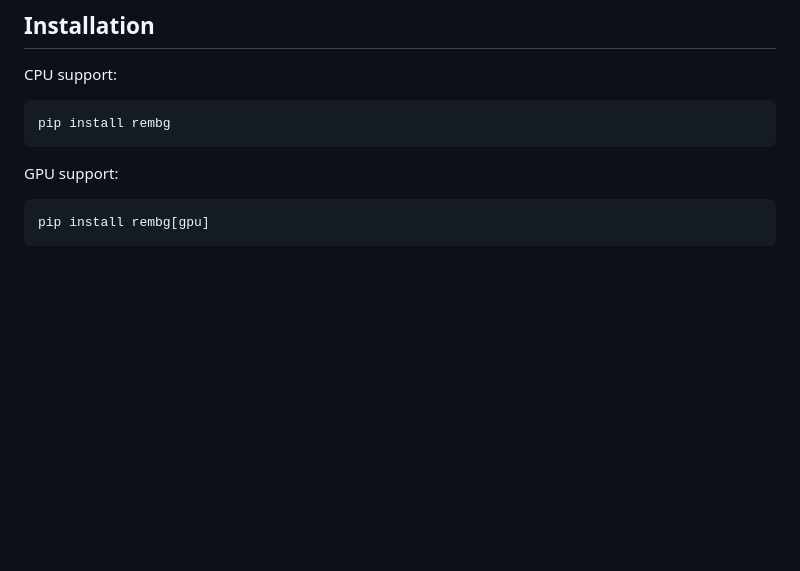
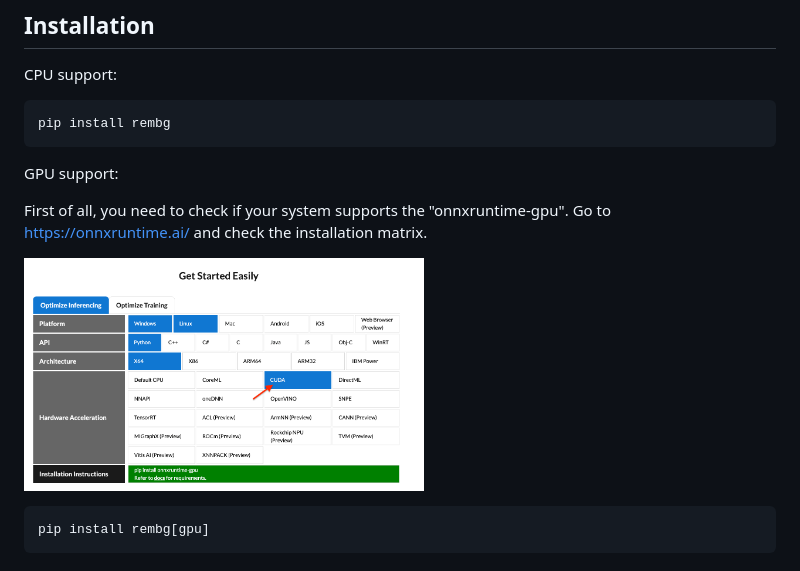
Before and after one commit to danielgatis/rembg, a Markdown page: README.md, the part around the change. Drawn GitHub-style; pictures changed too: onnxruntime-installation-matrix.png (added); blank space fills up the shorter version.

````diff
--- a/README.md
+++ b/README.md
@@ -54,6 +54,13 @@ pip install rembg
 ```
 
 GPU support:
+
+First of all, you need to check if your system supports the "onnxruntime-gpu".
+Go to https://onnxruntime.ai/ and check the installation matrix.
+
+<p style="display: flex;align-items: center;justify-content: center;">
+  <img src="https://raw.githubusercontent.com/danielgatis/rembg/master/onnxruntime-installation-matrix.png" width="400" />
+</p>
 
 ```bash
 pip install rembg[gpu]
````
